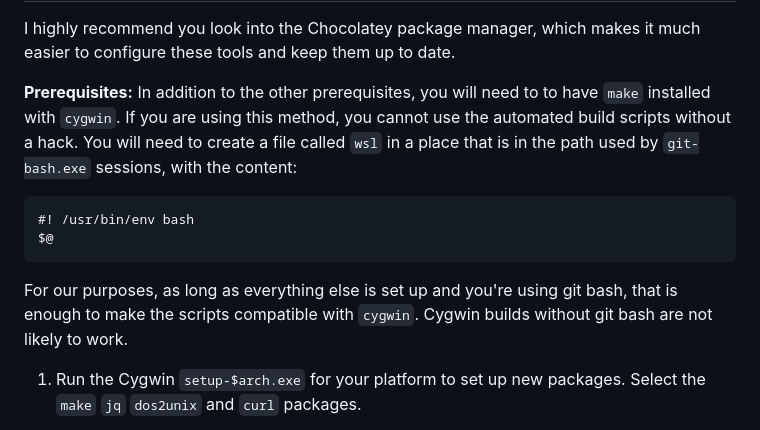
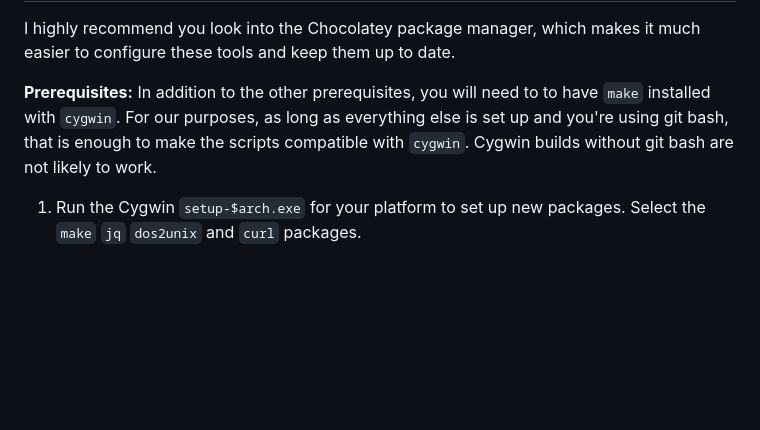
Before and after one commit to i2p/i2p.firefox, a Markdown page: README.md, the part around the change. GitHub-like rendering; blank space fills up the shorter version.

Commit message:
get rid of note about git bash from readme

````diff
--- a/README.md
+++ b/README.md
@@ -143,18 +143,9 @@ I highly recommend you look into the Chocolatey package manager, which makes it
 easier to configure these tools and keep them up to date.
 
 **Prerequisites:** In addition to the other prerequisites, you will need to to have
-`make` installed with `cygwin`. If you are using this method, you cannot use the
-automated build scripts without a hack. You will need to create a file called `wsl`
-in a place that is in the path used by `git-bash.exe` sessions, with the content:
-
-```
-#! /usr/bin/env bash
-$@
-```
-
-For our purposes, as long as everything else is set up and you're using git bash,
-that is enough to make the scripts compatible with `cygwin`. Cygwin builds without
-git bash are not likely to work.
+`make` installed with `cygwin`. For our purposes, as long as everything else is
+set up and you're using git bash, that is enough to make the scripts compatible with
+`cygwin`. Cygwin builds without git bash are not likely to work.
 
 1. Run the Cygwin `setup-$arch.exe` for your platform to set up new packages. Select the `make` `jq` `dos2unix` and `curl` packages.
 2. Open a cygwin terminal.
````
